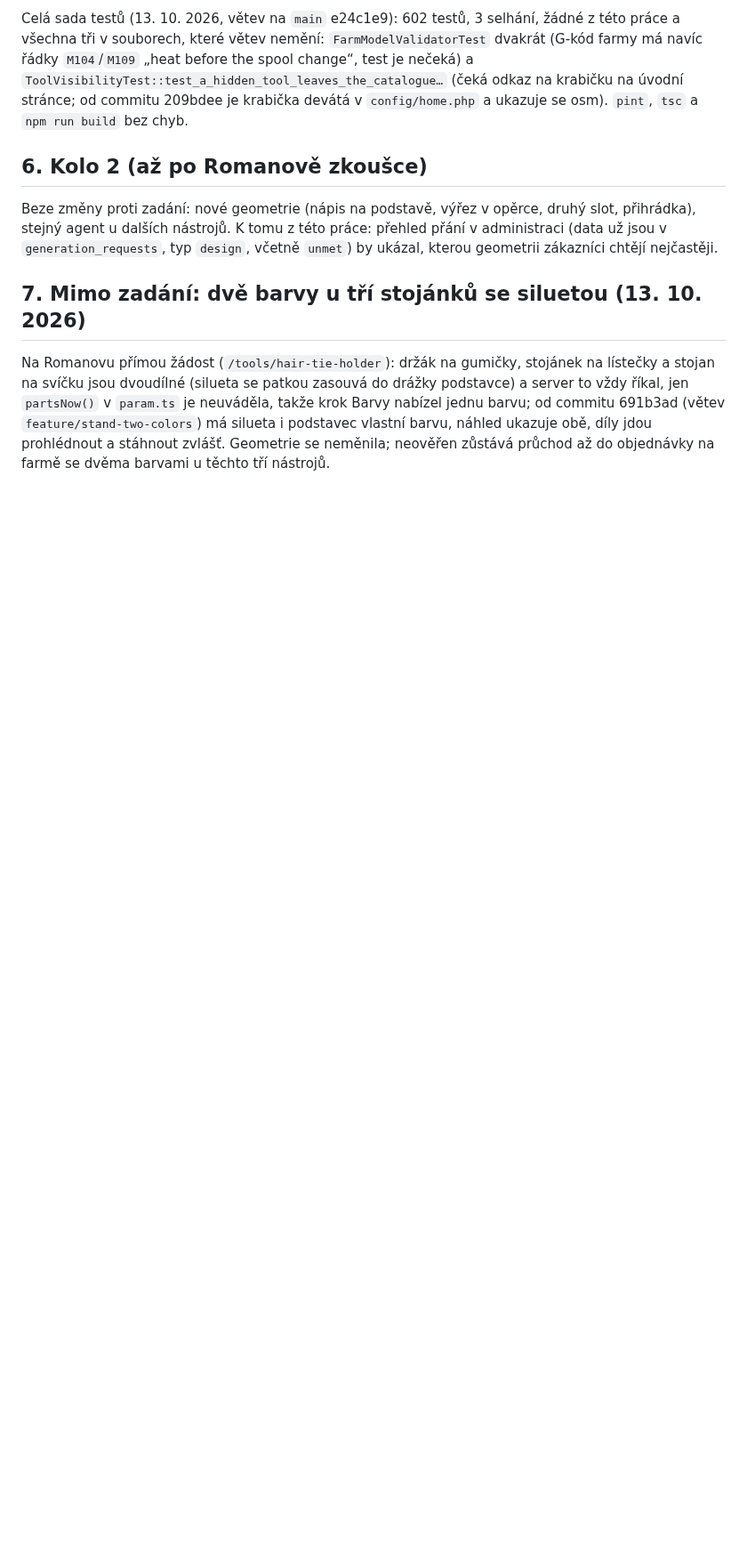
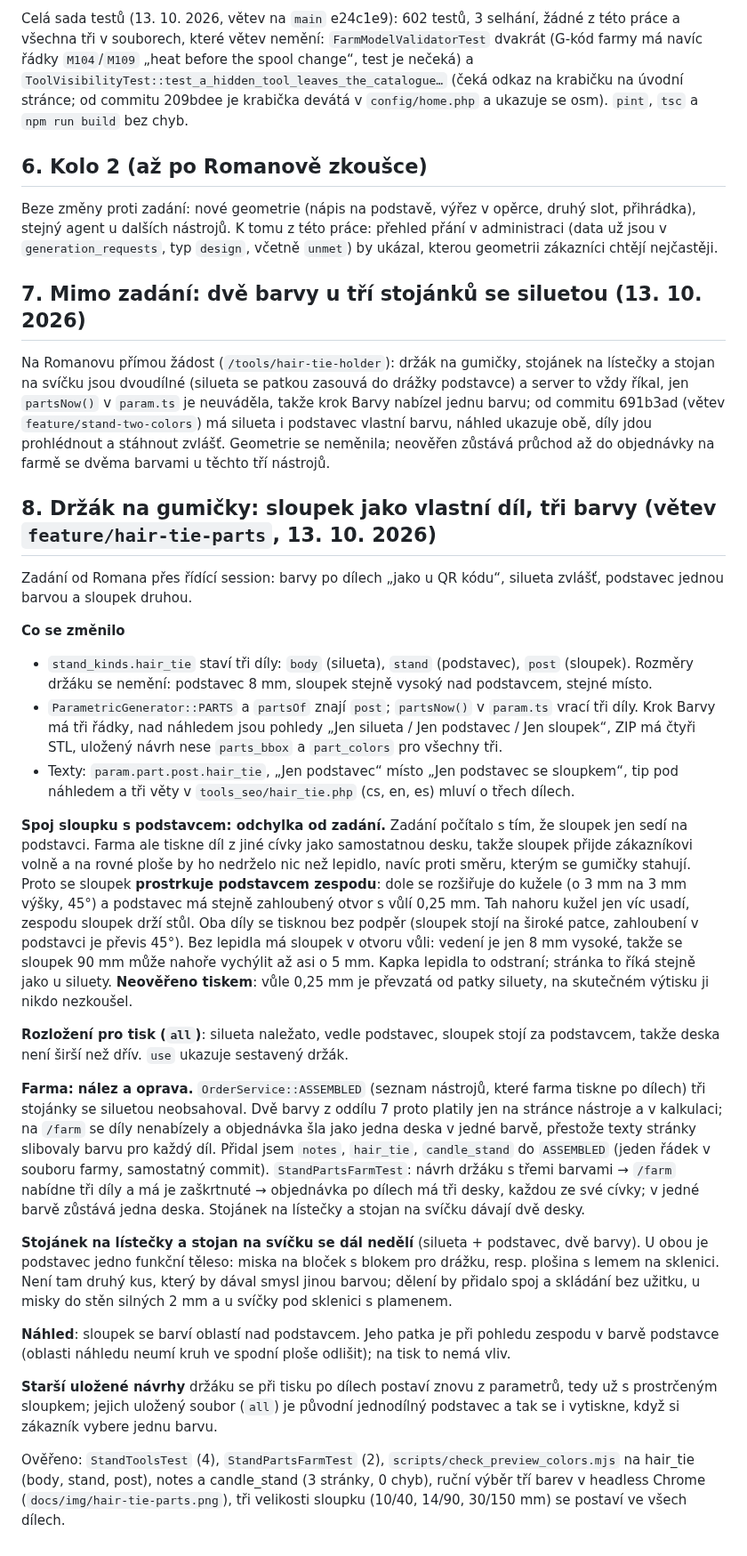
Before and after one commit to RVRCZ/matplace-app, a Markdown page: docs/Y.md, the part around the change. Shown at 89% size. Drawn GitHub-style; blank space fills up the shorter version.

Commit message:
Y.md: the post of the hair-tie holder as a part, why it goes through the base, what the farm did not do
Co-Authored-By: Claude Opus 5.5 <noreply@anthropic.com>

```diff
--- a/docs/Y.md
+++ b/docs/Y.md
@@ -143,3 +143,53 @@ dvoudílné (silueta se patkou zasouvá do drážky podstavce) a server to vždy
 neuváděla, takže krok Barvy nabízel jednu barvu; od commitu 691b3ad (větev `feature/stand-two-colors`) má silueta i
 podstavec vlastní barvu, náhled ukazuje obě, díly jdou prohlédnout a stáhnout zvlášť. Geometrie se neměnila;
 neověřen zůstává průchod až do objednávky na farmě se dvěma barvami u těchto tří nástrojů.
+
+## 8. Držák na gumičky: sloupek jako vlastní díl, tři barvy (větev `feature/hair-tie-parts`, 13. 10. 2026)
+
+Zadání od Romana přes řídící session: barvy po dílech „jako u QR kódu“, silueta zvlášť, podstavec jednou barvou a
+sloupek druhou.
+
+**Co se změnilo**
+
+- `stand_kinds.hair_tie` staví tři díly: `body` (silueta), `stand` (podstavec), `post` (sloupek). Rozměry držáku se
+  nemění: podstavec 8 mm, sloupek stejně vysoký nad podstavcem, stejné místo.
+- `ParametricGenerator::PARTS` a `partsOf` znají `post`; `partsNow()` v `param.ts` vrací tři díly. Krok Barvy má tři
+  řádky, nad náhledem jsou pohledy „Jen silueta / Jen podstavec / Jen sloupek“, ZIP má čtyři STL, uložený návrh nese
+  `parts_bbox` a `part_colors` pro všechny tři.
+- Texty: `param.part.post.hair_tie`, „Jen podstavec“ místo „Jen podstavec se sloupkem“, tip pod náhledem a tři věty
+  v `tools_seo/hair_tie.php` (cs, en, es) mluví o třech dílech.
+
+**Spoj sloupku s podstavcem: odchylka od zadání.** Zadání počítalo s tím, že sloupek jen sedí na podstavci. Farma
+ale tiskne díl z jiné cívky jako samostatnou desku, takže sloupek přijde zákazníkovi volně a na rovné ploše by ho
+nedrželo nic než lepidlo, navíc proti směru, kterým se gumičky stahují. Proto se sloupek **prostrkuje podstavcem
+zespodu**: dole se rozšiřuje do kužele (o 3 mm na 3 mm výšky, 45°) a podstavec má stejně zahloubený otvor s vůlí
+0,25 mm. Tah nahoru kužel jen víc usadí, zespodu sloupek drží stůl. Oba díly se tisknou bez podpěr (sloupek stojí na
+široké patce, zahloubení v podstavci je převis 45°). Bez lepidla má sloupek v otvoru vůli: vedení je jen 8 mm
+vysoké, takže se sloupek 90 mm může nahoře vychýlit až asi o 5 mm. Kapka lepidla to odstraní; stránka to říká stejně jako u siluety.
+**Neověřeno tiskem**: vůle 0,25 mm je převzatá od patky siluety, na skutečném výtisku ji nikdo nezkoušel.
+
+**Rozložení pro tisk (`all`)**: silueta naležato, vedle podstavec, sloupek stojí za podstavcem, takže deska není
+širší než dřív. `use` ukazuje sestavený držák.
+
+**Farma: nález a oprava.** `OrderService::ASSEMBLED` (seznam nástrojů, které farma tiskne po dílech) tři stojánky
+se siluetou neobsahoval. Dvě barvy z oddílu 7 proto platily jen na stránce nástroje a v kalkulaci; na `/farm` se
+díly nenabízely a objednávka šla jako jedna deska v jedné barvě, přestože texty stránky slibovaly barvu pro každý
+díl. Přidal jsem `notes`, `hair_tie`, `candle_stand` do `ASSEMBLED` (jeden řádek v souboru farmy, samostatný
+commit). `StandPartsFarmTest`: návrh držáku s třemi barvami → `/farm` nabídne tři díly a má je zaškrtnuté →
+objednávka po dílech má tři desky, každou ze své cívky; v jedné barvě zůstává jedna deska. Stojánek na lístečky a
+stojan na svíčku dávají dvě desky.
+
+**Stojánek na lístečky a stojan na svíčku se dál nedělí** (silueta + podstavec, dvě barvy). U obou je podstavec jedno
+funkční těleso: miska na bloček s blokem pro drážku, resp. plošina s lemem na sklenici. Není tam druhý kus, který by
+dával smysl jinou barvou; dělení by přidalo spoj a skládání bez užitku, u misky do stěn silných 2 mm a u svíčky pod
+sklenici s plamenem.
+
+**Náhled**: sloupek se barví oblastí nad podstavcem. Jeho patka je při pohledu zespodu v barvě podstavce (oblasti
+náhledu neumí kruh ve spodní ploše odlišit); na tisk to nemá vliv.
+
+**Starší uložené návrhy** držáku se při tisku po dílech postaví znovu z parametrů, tedy už s prostrčeným sloupkem;
+jejich uložený soubor (`all`) je původní jednodílný podstavec a tak se i vytiskne, když si zákazník vybere jednu barvu.
+
+Ověřeno: `StandToolsTest` (4), `StandPartsFarmTest` (2), `scripts/check_preview_colors.mjs` na hair_tie (body,
+stand, post), notes a candle_stand (3 stránky, 0 chyb), ruční výběr tří barev v headless Chrome
+(`docs/img/hair-tie-parts.png`), tři velikosti sloupku (10/40, 14/90, 30/150 mm) se postaví ve všech dílech.
```
Also changed, not shown: docs/img/hair-tie-parts.png (added).
